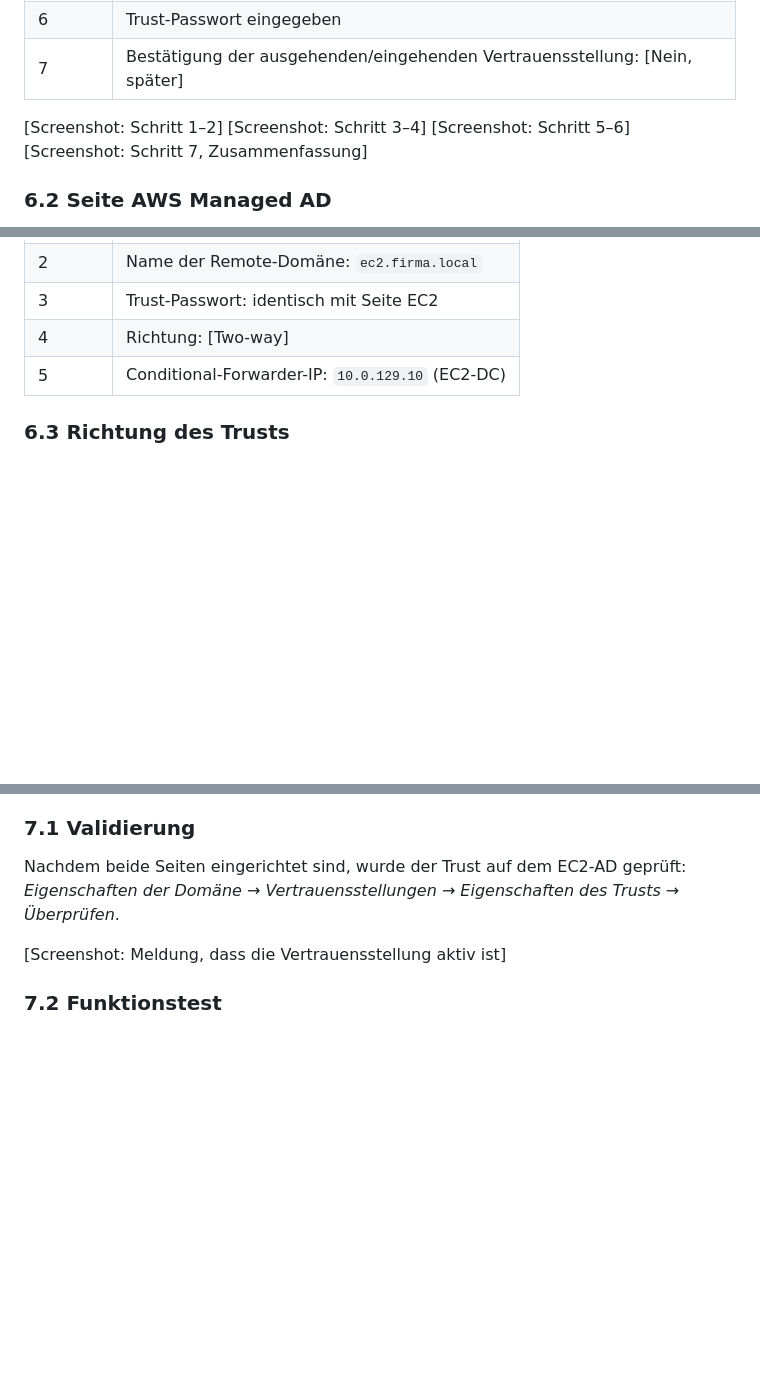
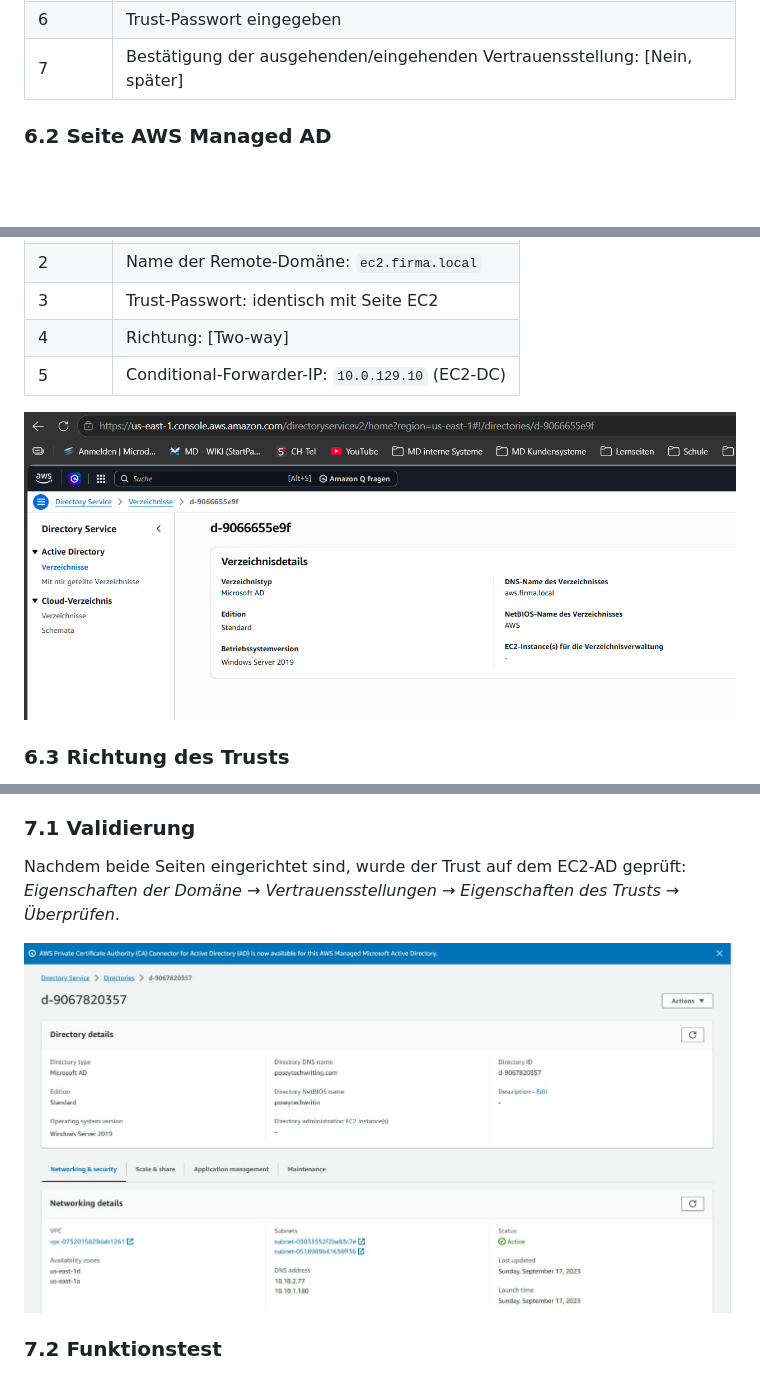
Before and after one commit to Grubinski007/M159, a Markdown page: 05_aws_managed_ad_trust.md, 3 parts joined by grey strips. GitHub-like rendering; pictures changed too: Bilder/ImaageVerzeichnis2.png (added), Bilder/ImageVerzeichnis.png (added); blank space fills up the shorter version.

Commit message:
Bilder

```diff
--- a/05_aws_managed_ad_trust.md
+++ b/05_aws_managed_ad_trust.md
@@ -158,10 +158,7 @@ In *Active Directory-Domänen und -Vertrauensstellungen* (`domain.msc`) → Eige
 | 6 | Trust-Passwort eingegeben |
 | 7 | Bestätigung der ausgehenden/eingehenden Vertrauensstellung: [Nein, später] |
 
-[Screenshot: Schritt 1–2]
-[Screenshot: Schritt 3–4]
-[Screenshot: Schritt 5–6]
-[Screenshot: Schritt 7, Zusammenfassung]
+
 
 ### 6.2 Seite AWS Managed AD
 
@@ -175,7 +172,7 @@ In der AWS-Konsole unter *Directory Service → Directory auswählen → Network
 | 4 | Richtung: [Two-way] |
 | 5 | Conditional-Forwarder-IP: `10.0.129.10` (EC2-DC) |
 
-
+![AWS AD](Bilder/ImageVerzeichnis.png)
 
 ### 6.3 Richtung des Trusts
 
@@ -187,7 +184,7 @@ Bei einem zweiseitigen Trust vertrauen sich beide Domänen gegenseitig. Benutzer
 
 Nachdem beide Seiten eingerichtet sind, wurde der Trust auf dem EC2-AD geprüft: *Eigenschaften der Domäne → Vertrauensstellungen → Eigenschaften des Trusts → Überprüfen*.
 
-[Screenshot: Meldung, dass die Vertrauensstellung aktiv ist]
+![aktiv](Bilder/ImaageVerzeichnis2.png)
 
 ### 7.2 Funktionstest
 
```
